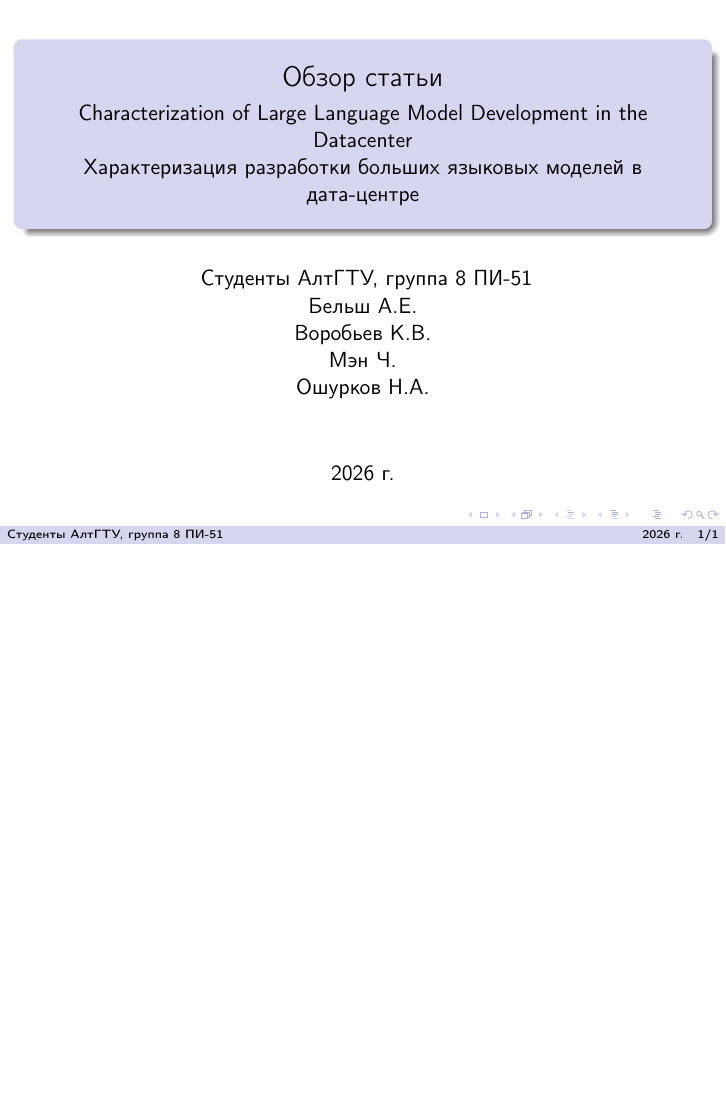
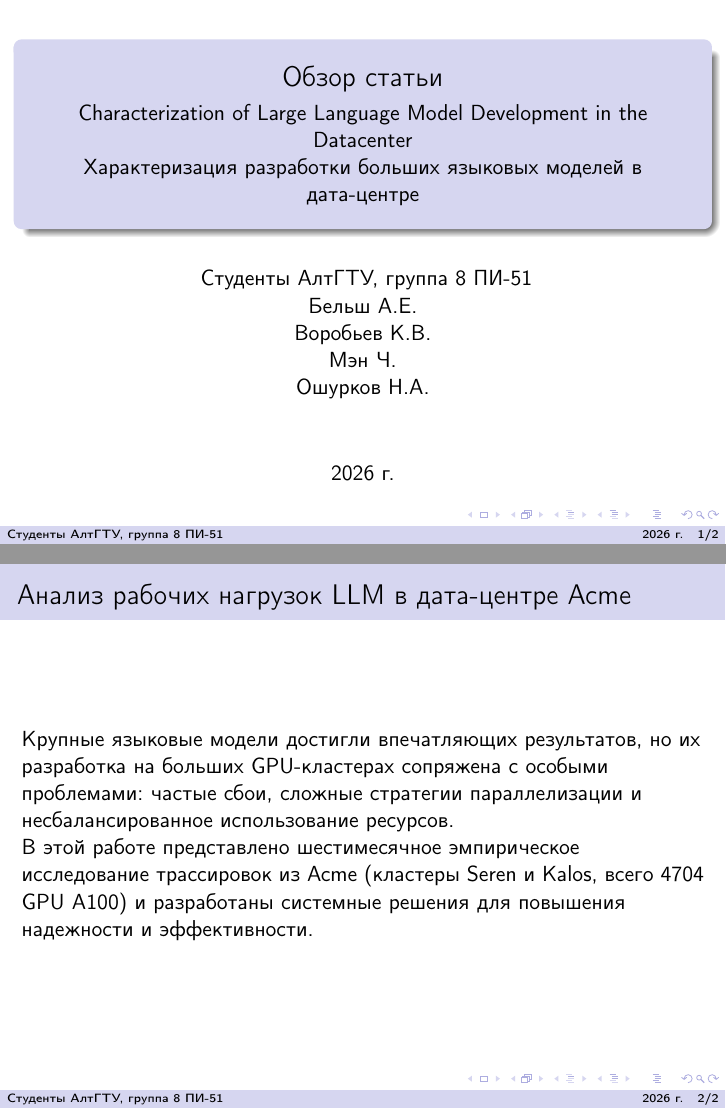
Before and after one commit to delokoseni/Characterization-of-Large-Language-Model-Development-in-the-Datacenter, LaTeX slides (main.tex, which reads sections/02_cluster_analysis.tex): the whole page before the commit and pages 1 and 2 of 2 after it, the two joined at a grey line, the shorter picture padded with empty space. Compiled offline with pdfLaTeX.

Commit message:
Добавил слайд 02_cluster_analysis.tex.

```diff
--- /dev/null
+++ b/sections/02_cluster_analysis.tex
@@ -0,0 +1,9 @@
+\begin{frame}{Анализ рабочих нагрузок LLM в дата‑центре Acme}
+	Крупные языковые модели достигли впечатляющих результатов,
+	но их разработка на больших GPU‑кластерах сопряжена с особыми проблемами:
+	частые сбои, сложные стратегии параллелизации и несбалансированное использование ресурсов.
+
+	В этой работе представлено шестимесячное эмпирическое исследование трассировок из Acme
+	(кластеры Seren и Kalos, всего 4704 GPU A100) и разработаны системные решения
+	для повышения надежности и эффективности.
+\end{frame}
```
Also changed, not shown: main.tex (+1 -0 lines), main.pdf.
